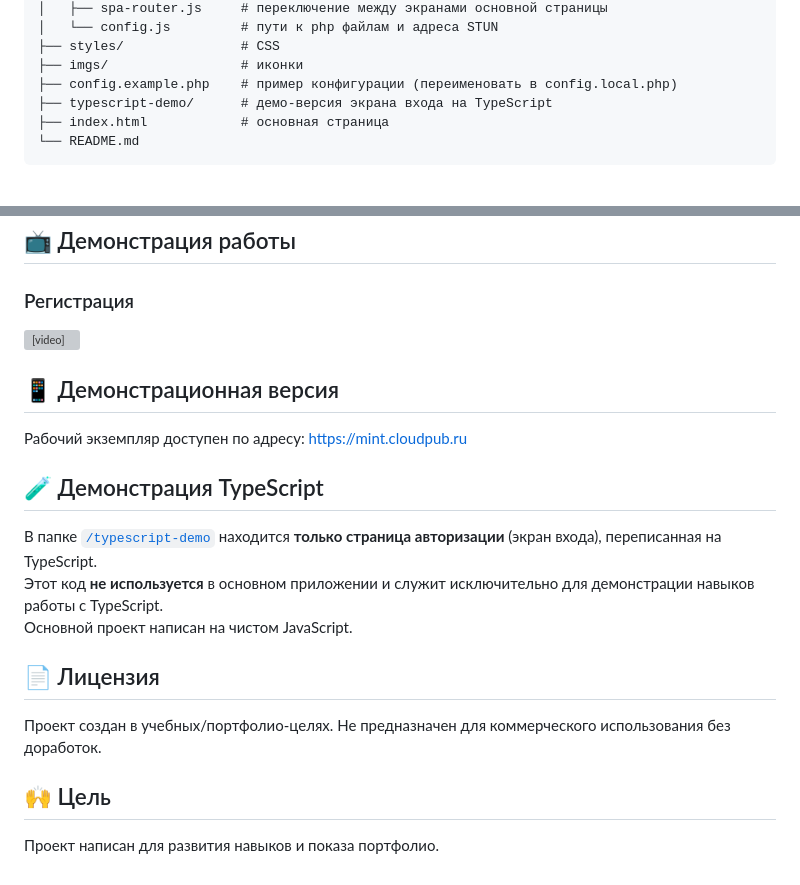
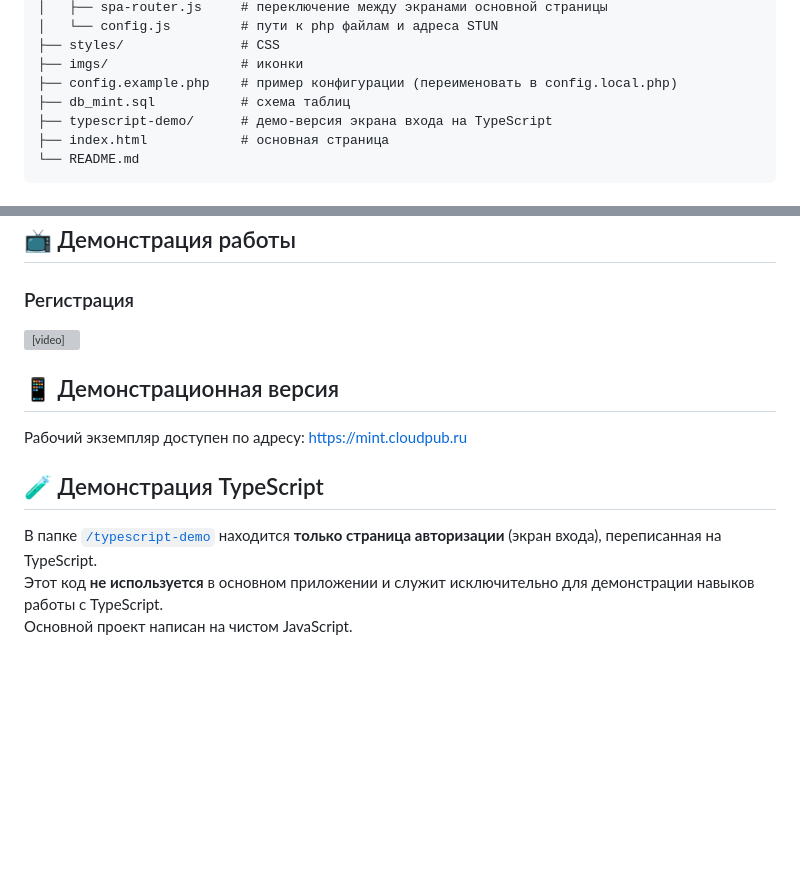
Before and after one commit to mawsom777/mint, a Markdown page: README.md, 2 parts joined by grey strips. GitHub-like rendering; blank space fills up the shorter version; grey boxes are pictures that could not be loaded.

```diff
--- a/README.md
+++ b/README.md
@@ -48,6 +48,7 @@
 ├── styles/               # CSS
 ├── imgs/                 # иконки
 ├── config.example.php    # пример конфигурации (переименовать в config.local.php)
+├── db_mint.sql           # схема таблиц
 ├── typescript-demo/      # демо‑версия экрана входа на TypeScript
 ├── index.html            # основная страница
 └── README.md
@@ -106,7 +107,7 @@
 
 ## 📺 Демонстрация работы
 ### Регистрация
-<video src="https://github.com/mawsom777/mint/blob/main/materials/Sing up.mp4" ></video>
+<video src="https://github.com/mawsom777/mint/blob/main/materials/Sing up.mp4"> </video>
 
 ## 📱 Демонстрационная версия
 
@@ -117,11 +118,3 @@
 В папке [`/typescript-demo`](/typescript-demo) находится **только страница авторизации** (экран входа), переписанная на TypeScript.
 Этот код **не используется** в основном приложении и служит исключительно для демонстрации навыков работы с TypeScript.
 Основной проект написан на чистом JavaScript.
-
-## 📄 Лицензия
-
-Проект создан в учебных/портфолио‑целях. Не предназначен для коммерческого использования без доработок.
-
-## 🙌 Цель
-
-Проект написан для развития навыков и показа портфолио.
```
Also changed, not shown: other parts of README.md (+1 -1 lines).
